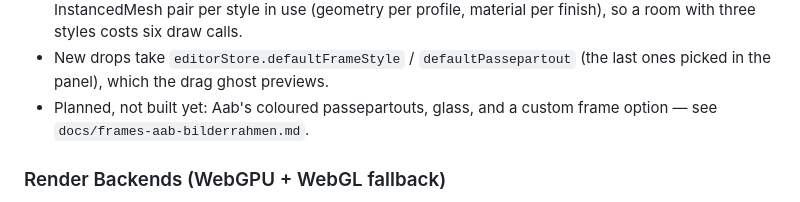
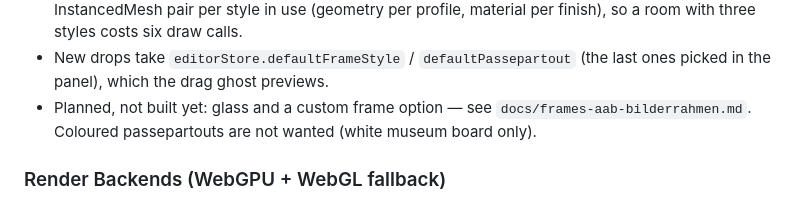
Before and after one commit to krullmensch/CuraHub, a Markdown page: CLAUDE.md, the part around the change. Rendered like a GitHub page.

```diff
--- a/CLAUDE.md
+++ b/CLAUDE.md
@@ -157,7 +157,7 @@ Modelled on two real ranges: HALBE magnet frames (halbe-rahmen.de) and Max Aab s
 - Passepartout (`src/components/Passepartout.tsx`): KLUG museum board, white, 1.5 mm, 45° bevel — the window at the back is exactly the picture. One mesh per matted picture; the frame's soft shadow on the board is baked into vertex colours (no shadow maps in the scene).
 - Instancing: `FrameInstancerRegistry` groups slots **by style**; `FrameInstancer` mounts one InstancedMesh pair per style in use (geometry per profile, material per finish), so a room with three styles costs six draw calls.
 - New drops take `editorStore.defaultFrameStyle` / `defaultPassepartout` (the last ones picked in the panel), which the drag ghost previews.
-- Planned, not built yet: Aab's coloured passepartouts, glass, and a custom frame option — see `docs/frames-aab-bilderrahmen.md`.
+- Planned, not built yet: glass and a custom frame option — see `docs/frames-aab-bilderrahmen.md`. Coloured passepartouts are not wanted (white museum board only).
 
 ### Render Backends (WebGPU + WebGL fallback)
 
```
Also changed, not shown: docs/frames-aab-bilderrahmen.md (+5 -1 lines).
